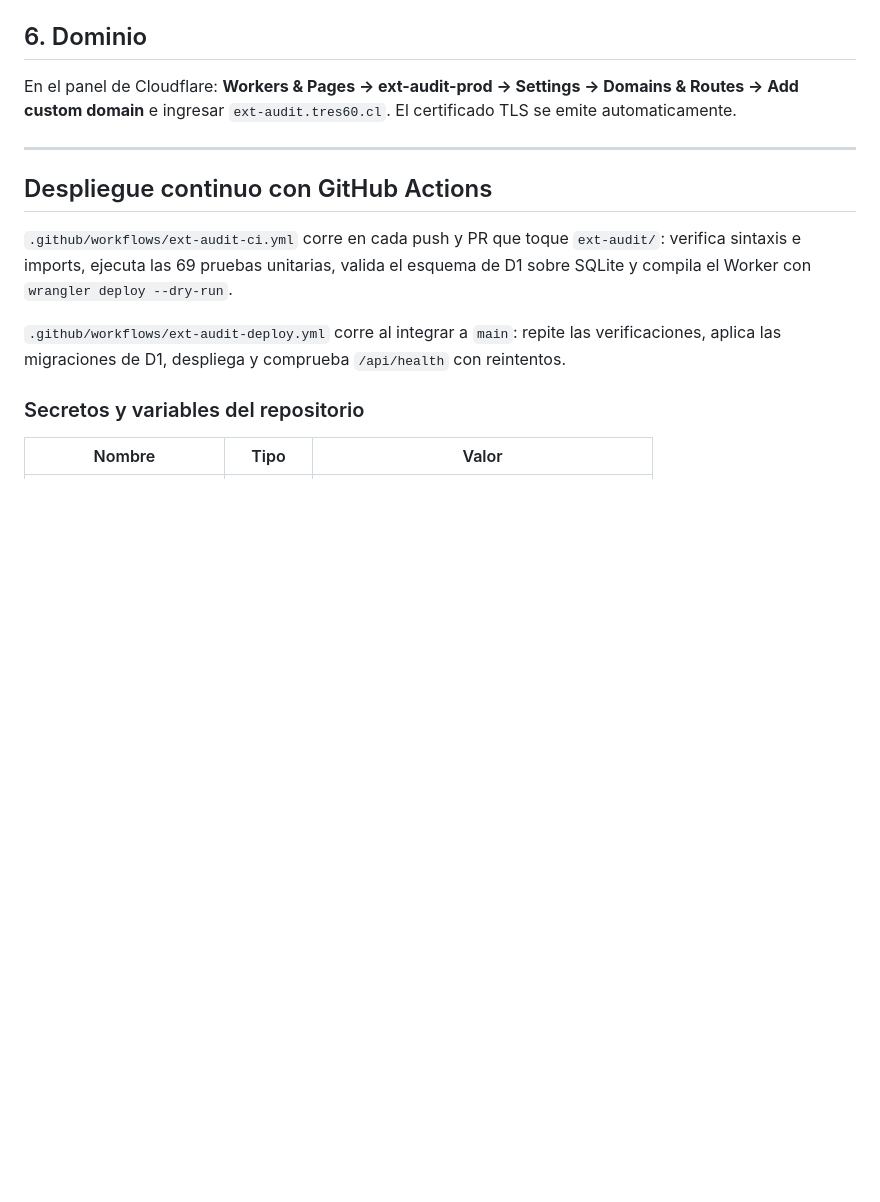
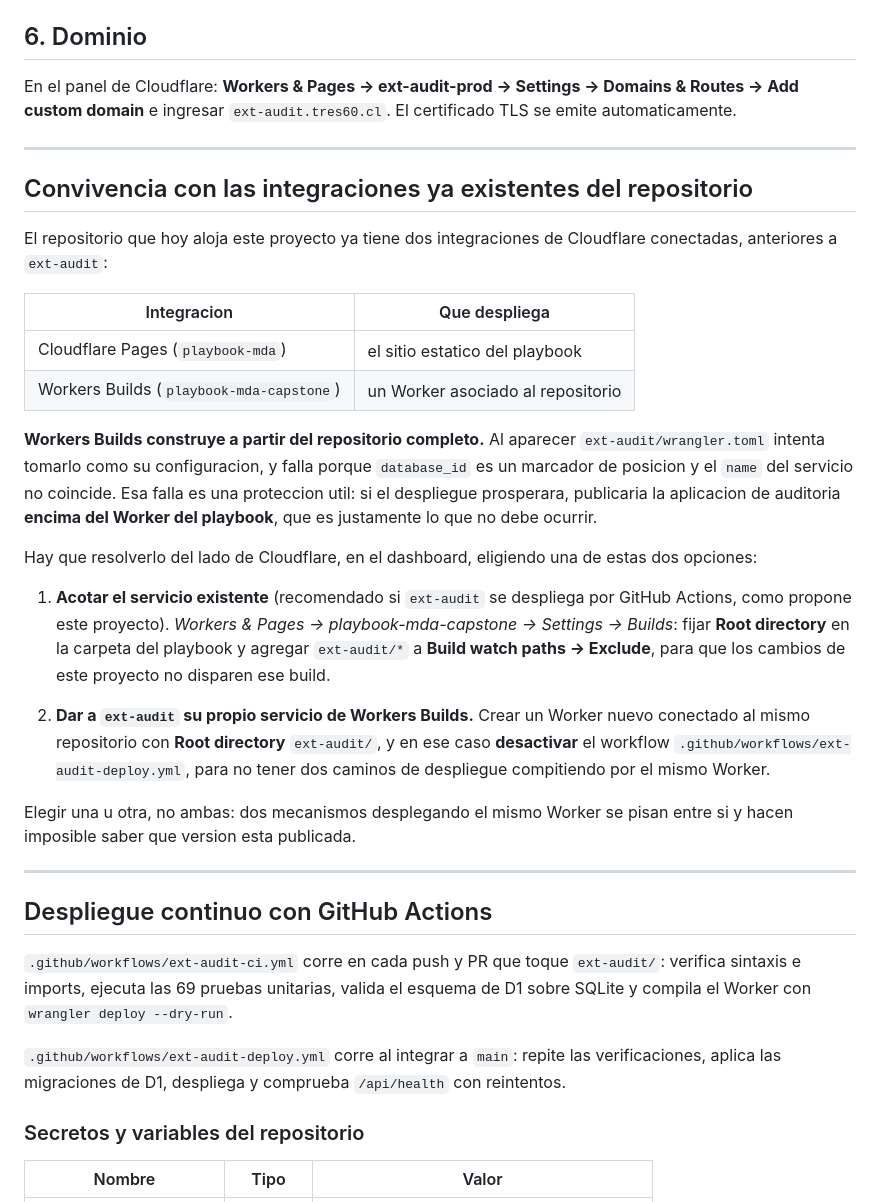
Before and after one commit to relizondo-tres60/playbook-mda-capstone, a Markdown page: ext-audit/docs/DESPLIEGUE.md, the part around the change. Drawn GitHub-style; blank space fills up the shorter version.

Commit message:
Documenta la colision con el Workers Builds ya conectado al repositorio
El check "Workers Builds: playbook-mda-capstone" viene verde en todo main y se
rompe solo en esta rama: ese servicio construye desde el repositorio completo y,
al aparecer ext-audit/wrangler.toml, intenta tomarlo como su configuracion.

La falla protege: si el despliegue prosperara, publicaria la aplicacion de
auditoria encima del Worker del playbook. Se resuelve en el dashboard de
Cloudflare, acotando el servicio existente o dando a ext-audit el suyo, y las
dos alternativas quedan documentadas con el detalle de donde configurarlas.

Co-Authored-By: Claude Opus 5 <noreply@anthropic.com>
Claude-Session: https://claude.ai/code/session_01JpD2zcMzxaAkYNNnybWYws

```diff
--- a/ext-audit/docs/DESPLIEGUE.md
+++ b/ext-audit/docs/DESPLIEGUE.md
@@ -72,6 +72,44 @@ rotar el secreto: `npx wrangler secret delete SETUP_TOKEN --env production`.
 En el panel de Cloudflare: **Workers & Pages → ext-audit-prod → Settings → Domains &
 Routes → Add custom domain** e ingresar `ext-audit.tres60.cl`. El certificado TLS se
 emite automaticamente.
+
+---
+
+## Convivencia con las integraciones ya existentes del repositorio
+
+El repositorio que hoy aloja este proyecto ya tiene dos integraciones de
+Cloudflare conectadas, anteriores a `ext-audit`:
+
+| Integracion | Que despliega |
+|---|---|
+| Cloudflare Pages (`playbook-mda`) | el sitio estatico del playbook |
+| Workers Builds (`playbook-mda-capstone`) | un Worker asociado al repositorio |
+
+**Workers Builds construye a partir del repositorio completo.** Al aparecer
+`ext-audit/wrangler.toml` intenta tomarlo como su configuracion, y falla porque
+`database_id` es un marcador de posicion y el `name` del servicio no coincide.
+Esa falla es una proteccion util: si el despliegue prosperara, publicaria la
+aplicacion de auditoria **encima del Worker del playbook**, que es justamente lo
+que no debe ocurrir.
+
+Hay que resolverlo del lado de Cloudflare, en el dashboard, eligiendo una de
+estas dos opciones:
+
+1. **Acotar el servicio existente** (recomendado si `ext-audit` se despliega por
+   GitHub Actions, como propone este proyecto).
+   *Workers & Pages → playbook-mda-capstone → Settings → Builds*: fijar
+   **Root directory** en la carpeta del playbook y agregar `ext-audit/*` a
+   **Build watch paths → Exclude**, para que los cambios de este proyecto no
+   disparen ese build.
+
+2. **Dar a `ext-audit` su propio servicio de Workers Builds.**
+   Crear un Worker nuevo conectado al mismo repositorio con **Root directory**
+   `ext-audit/`, y en ese caso **desactivar** el workflow
+   `.github/workflows/ext-audit-deploy.yml`, para no tener dos caminos de
+   despliegue compitiendo por el mismo Worker.
+
+Elegir una u otra, no ambas: dos mecanismos desplegando el mismo Worker se
+pisan entre si y hacen imposible saber que version esta publicada.
 
 ---
 
```
Also changed, not shown: ext-audit/README.md (+6 -0 lines).
